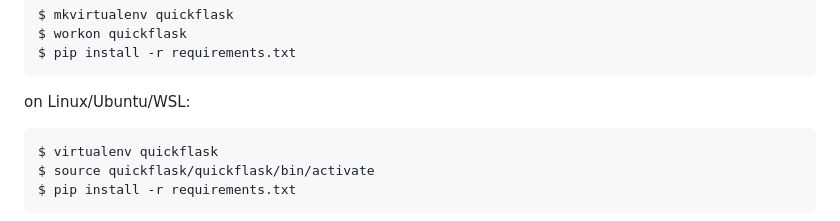
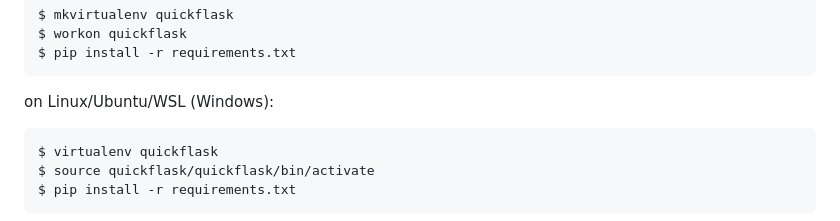
Before and after one commit to DamianK/quickflask, a Markdown page: README.md, the part around the change. Drawn GitHub-style.

````diff
--- a/README.md
+++ b/README.md
@@ -25,7 +25,7 @@ $ workon quickflask
 $ pip install -r requirements.txt
 ```
 
-on Linux/Ubuntu/WSL:
+on Linux/Ubuntu/WSL (Windows):
 ```
 $ virtualenv quickflask
 $ source quickflask/quickflask/bin/activate
````
